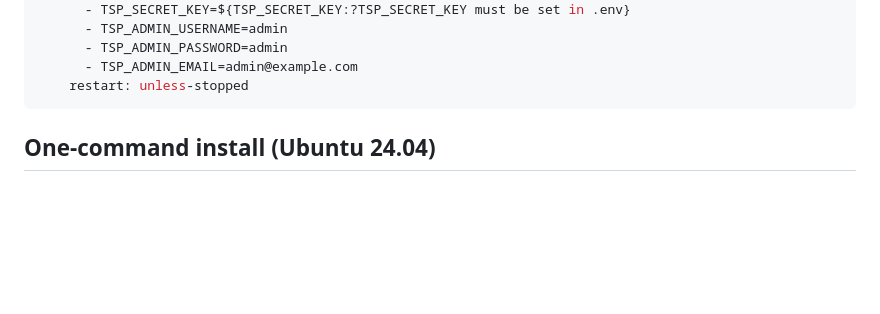
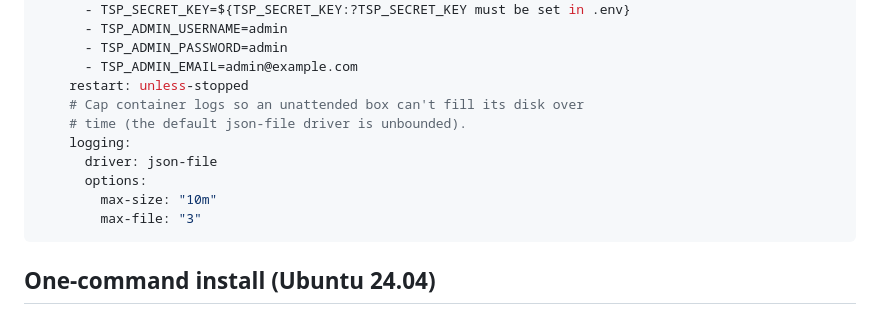
Before and after one commit to hyprlab/trusted-servants-pro, a Markdown page: README.md, the part around the change. Rendered like a GitHub page; blank space fills up the shorter version.

Commit message:
docs: show log-rotation block in README quick-start compose
Match the example docker-compose.yml to what 2.10.5 actually ships
(per-service json-file log rotation), so users copying the snippet get
the disk-safety settings.

````diff
--- a/README.md
+++ b/README.md
@@ -104,6 +104,13 @@ services:
       - TSP_ADMIN_PASSWORD=admin
       - TSP_ADMIN_EMAIL=admin@example.com
     restart: unless-stopped
+    # Cap container logs so an unattended box can't fill its disk over
+    # time (the default json-file driver is unbounded).
+    logging:
+      driver: json-file
+      options:
+        max-size: "10m"
+        max-file: "3"
 ```
 
 ## One-command install (Ubuntu 24.04)
````
